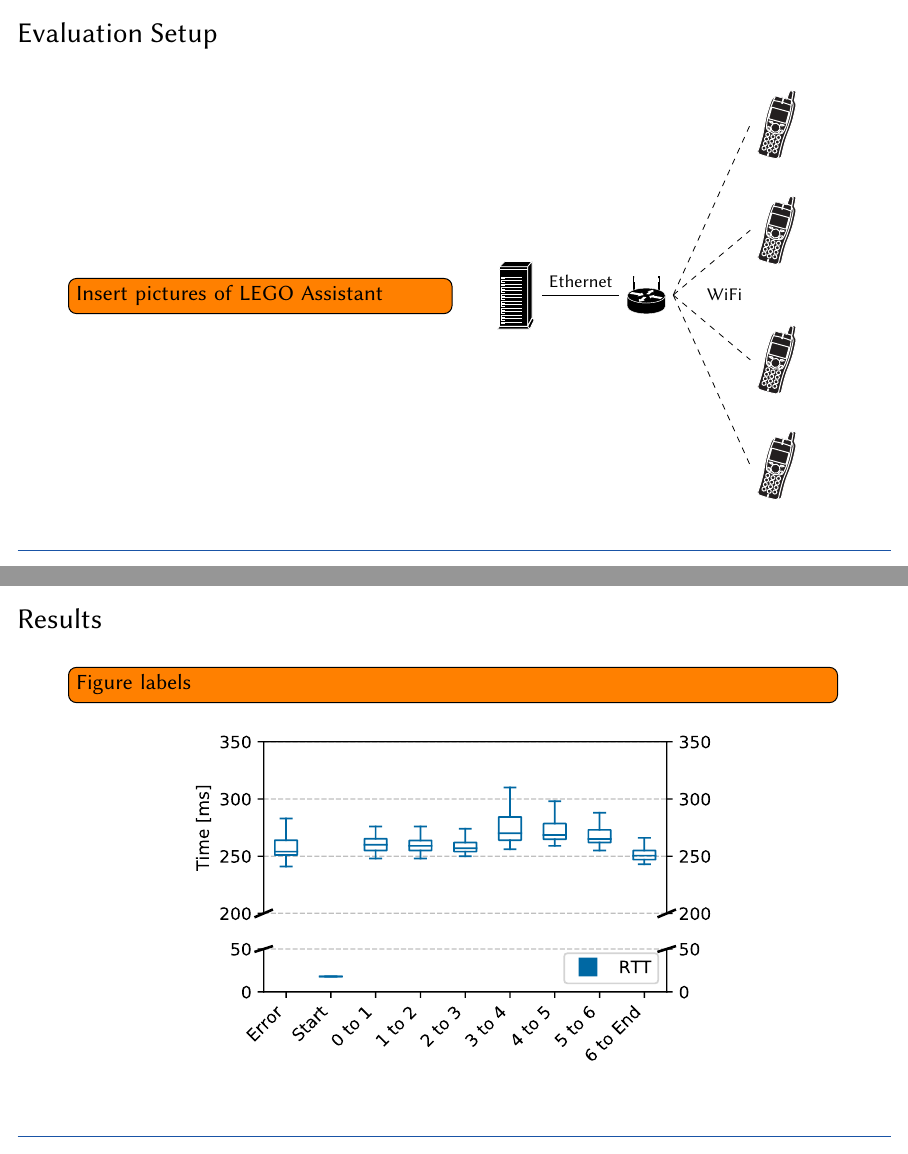
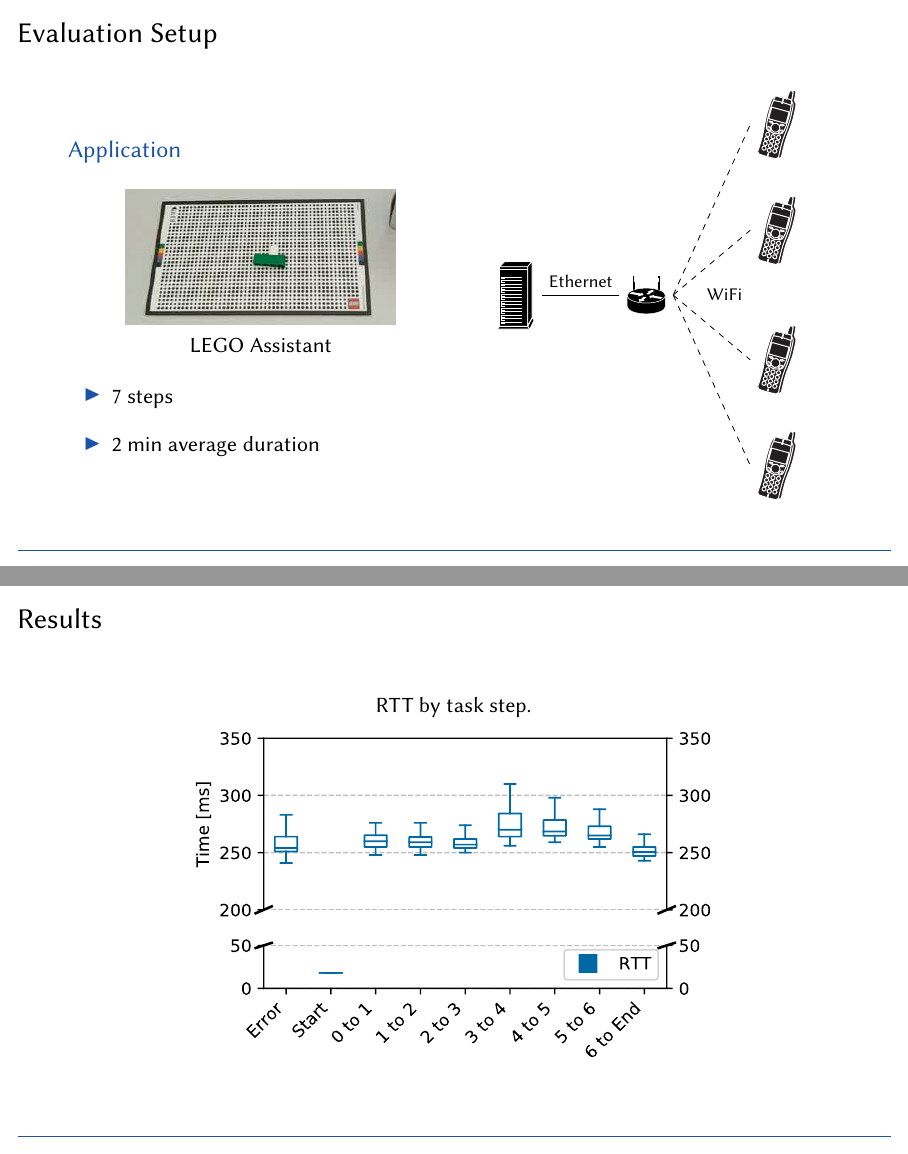
Before and after one commit to molguin92/HotMobile19Talk_EdgeDroid, LaTeX slides (slides.tex): pages 21 and 24 of 34, joined at a grey line. Compiled offline with pdfLaTeX.

Commit message:
finalish touches

```diff
--- a/slides.tex
+++ b/slides.tex
@@ -202,7 +202,18 @@
 \begin{frame}{Evaluation Setup}
     \begin{columns}[onlytextwidth]
         \begin{column}{.5\linewidth}
-            \todo[inline]{Insert pictures of LEGO Assistant}
+            \begin{block}{Application}
+                \begin{center}
+                    \includegraphics[width=.7\linewidth]{img/lego/img3.jpeg}
+
+                    LEGO Assistant
+                \end{center}
+                \begin{itemize}
+                    \itemsep1em
+                    \item 7 steps
+                    \item 2 min average duration
+                \end{itemize}
+            \end{block}%
         \end{column}%
         \begin{column}{.5\linewidth}
             \centering%
@@ -233,6 +244,7 @@
             \includegraphics[width=.7\linewidth]{plots/box_feedback.pdf}\\%
         }%
         \only<3>{%
+            RTT by task step.\\
             \includegraphics[width=.7\linewidth]{plots/box_taskstep.pdf}\\%
         }%
     \end{center}
```
Also changed, not shown: slides.pdf, slides.tex (4 more changed lines).
